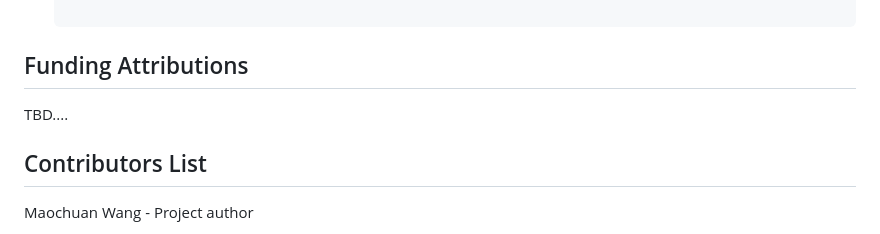
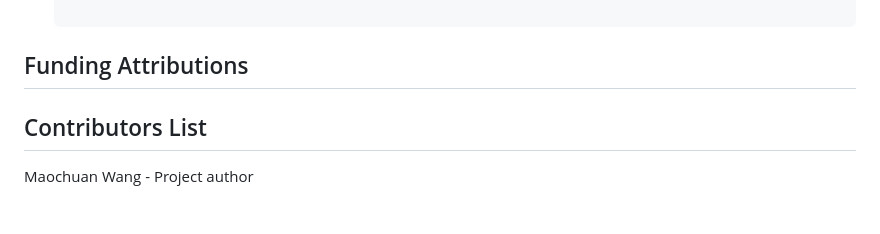
Before and after one commit to MaochuanW/PGC-potential-imagery-viewer-website, a Markdown page: README.md, the part around the change. Drawn GitHub-style.

```diff
--- a/README.md
+++ b/README.md
@@ -100,7 +100,6 @@ Before starting, ensure you have the following:
 
 ## Funding Attributions
 
-TBD....
 
 ## Contributors List
 Maochuan Wang - Project author
```
